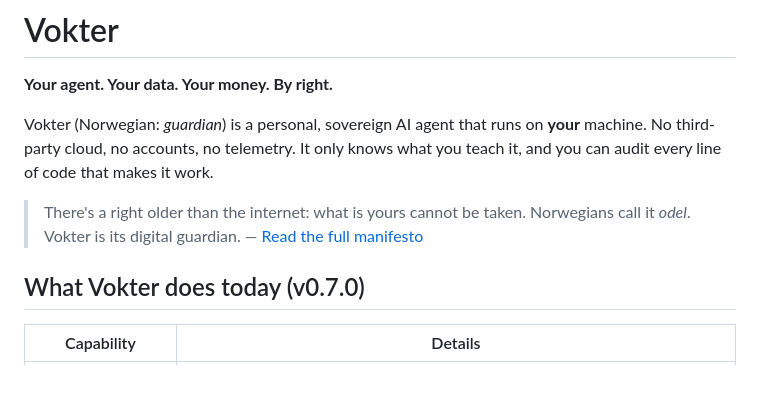
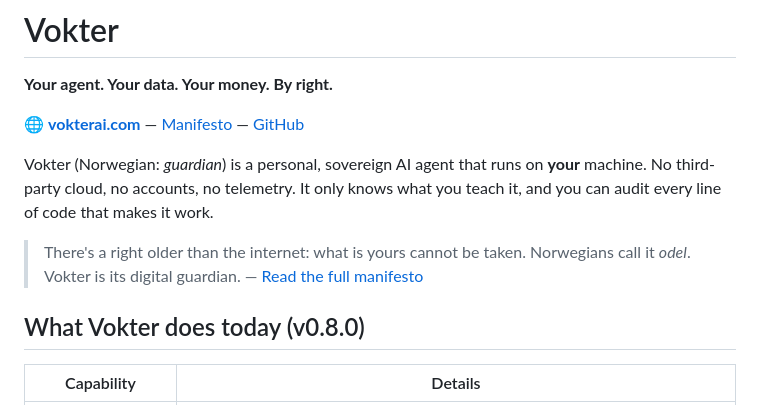
Before and after one commit to vokter-eu/Vokter, a Markdown page: README.md, the part around one of its changes. GitHub-like rendering; blank space fills up the shorter version.

Commit message:
docs: add vokterai.com link + bump to v0.8.0
Co-Authored-By: Claude Sonnet 4.6 <noreply@anthropic.com>

```diff
--- a/README.md
+++ b/README.md
@@ -2,6 +2,8 @@
 
 **Your agent. Your data. Your money. By right.**
 
+🌐 **[vokterai.com](https://vokterai.com)** — [Manifesto](https://vokterai.com/MANIFESTO.html) — [GitHub](https://github.com/vokter-eu/Vokter)
+
 Vokter (Norwegian: *guardian*) is a personal, sovereign AI agent that runs on **your** machine. No third-party cloud, no accounts, no telemetry. It only knows what you teach it, and you can audit every line of code that makes it work.
 
 > There's a right older than the internet: what is yours cannot be taken. Norwegians call it *odel*. Vokter is its digital guardian.
@@ -9,5 +11,5 @@ Vokter (Norwegian: *guardian*) is a personal, sovereign AI agent that runs on **
 
-## What Vokter does today (v0.7.0)
+## What Vokter does today (v0.8.0)
 
 | Capability | Details |
 |---|---|
```
Also changed, not shown: other parts of README.md (+1 -1 lines).
